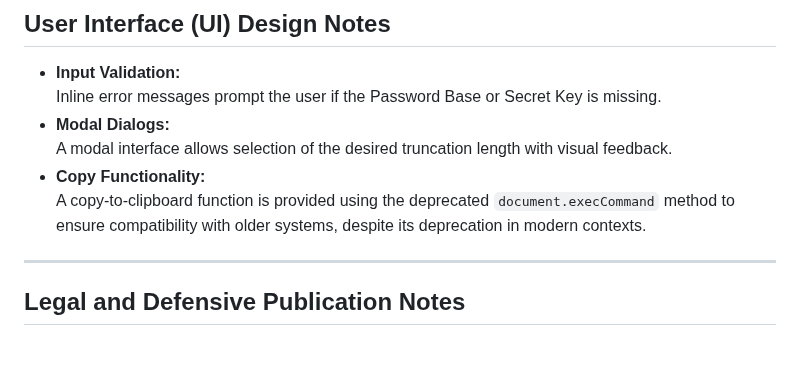
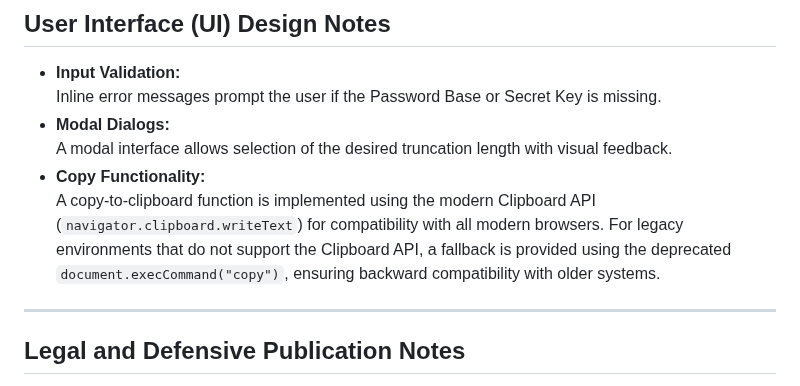
Before and after one commit to eclipsednoir/HMAC-SHA512-Password-Generator, a Markdown page: docs/entropy-truncation.md, the part around the change. GitHub-like rendering; blank space fills up the shorter version.

Commit message:
Update entropy-truncation.md
Changed the Copy Functionality subsection to reflect recent changes.

```diff
--- a/docs/entropy-truncation.md
+++ b/docs/entropy-truncation.md
@@ -165,7 +165,8 @@ This guarantees compliance with standard password complexity rules.
 - **Modal Dialogs:**
   A modal interface allows selection of the desired truncation length with visual feedback.
 - **Copy Functionality:**
-  A copy-to-clipboard function is provided using the deprecated `document.execCommand` method to ensure compatibility with older systems, despite its deprecation in modern contexts.
+  A copy-to-clipboard function is implemented using the modern Clipboard API (`navigator.clipboard.writeText`) for compatibility with all modern browsers.
+  For legacy environments that do not support the Clipboard API, a fallback is provided using the deprecated `document.execCommand("copy")`, ensuring backward compatibility with older systems.
 
 ---
 
```
